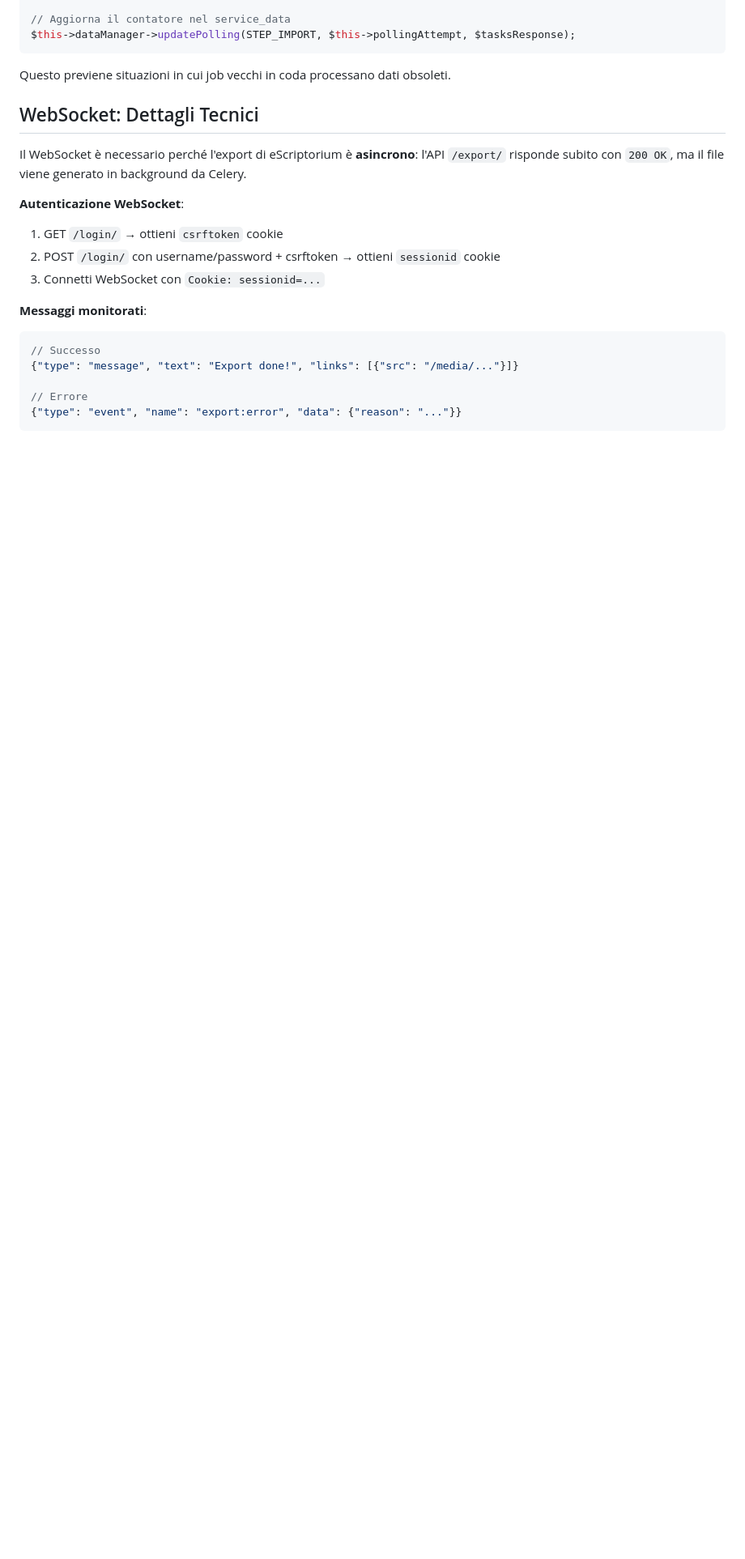
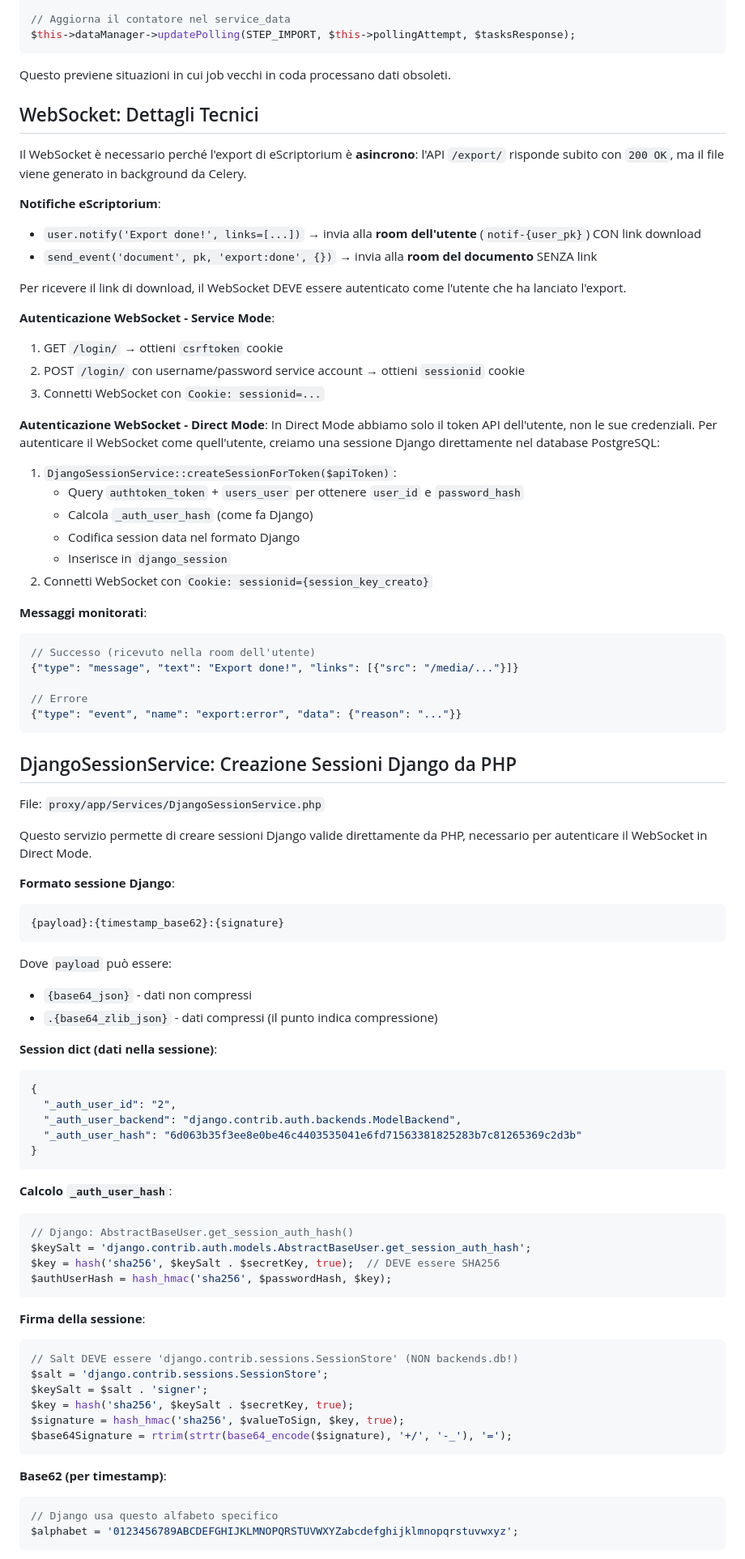
Before and after one commit to net7/escriptorium-proxy, a Markdown page: CLAUDE.md, the part around one of its changes. Shown at 81% size. Rendered like a GitHub page; blank space fills up the shorter version.

Commit message:
docs: update Claude documentation.

````diff
--- a/CLAUDE.md
+++ b/CLAUDE.md
@@ -514,17 +519,81 @@ Questo previene situazioni in cui job vecchi in coda processano dati obsoleti.
 
 Il WebSocket è necessario perché l'export di eScriptorium è **asincrono**: l'API `/export/` risponde subito con `200 OK`, ma il file viene generato in background da Celery.
 
-**Autenticazione WebSocket**:
+**Notifiche eScriptorium**:
+- `user.notify('Export done!', links=[...])` → invia alla **room dell'utente** (`notif-{user_pk}`) CON link download
+- `send_event('document', pk, 'export:done', {})` → invia alla **room del documento** SENZA link
+
+Per ricevere il link di download, il WebSocket DEVE essere autenticato come l'utente che ha lanciato l'export.
+
+**Autenticazione WebSocket - Service Mode**:
 1. GET `/login/` → ottieni `csrftoken` cookie
-2. POST `/login/` con username/password + csrftoken → ottieni `sessionid` cookie
+2. POST `/login/` con username/password service account → ottieni `sessionid` cookie
 3. Connetti WebSocket con `Cookie: sessionid=...`
+
+**Autenticazione WebSocket - Direct Mode**:
+In Direct Mode abbiamo solo il token API dell'utente, non le sue credenziali. Per autenticare il WebSocket come quell'utente, creiamo una sessione Django direttamente nel database PostgreSQL:
+
+1. `DjangoSessionService::createSessionForToken($apiToken)`:
+   - Query `authtoken_token` + `users_user` per ottenere `user_id` e `password_hash`
+   - Calcola `_auth_user_hash` (come fa Django)
+   - Codifica session data nel formato Django
+   - Inserisce in `django_session`
+2. Connetti WebSocket con `Cookie: sessionid={session_key_creato}`
 
 **Messaggi monitorati**:
 ```json
-// Successo
+// Successo (ricevuto nella room dell'utente)
 {"type": "message", "text": "Export done!", "links": [{"src": "/media/..."}]}
 
 // Errore
 {"type": "event", "name": "export:error", "data": {"reason": "..."}}
 ```
 
+## DjangoSessionService: Creazione Sessioni Django da PHP
+
+File: `proxy/app/Services/DjangoSessionService.php`
+
+Questo servizio permette di creare sessioni Django valide direttamente da PHP, necessario per autenticare il WebSocket in Direct Mode.
+
+**Formato sessione Django**:
+```
+{payload}:{timestamp_base62}:{signature}
+```
+
+Dove `payload` può essere:
+- `{base64_json}` - dati non compressi
+- `.{base64_zlib_json}` - dati compressi (il punto indica compressione)
+
+**Session dict (dati nella sessione)**:
+```json
+{
+  "_auth_user_id": "2",
+  "_auth_user_backend": "django.contrib.auth.backends.ModelBackend",
+  "_auth_user_hash": "6d063b35f3ee8e0be46c4403535041e6fd71563381825283b7c81265369c2d3b"
+}
+```
+
+**Calcolo `_auth_user_hash`**:
+```php
+// Django: AbstractBaseUser.get_session_auth_hash()
+$keySalt = 'django.contrib.auth.models.AbstractBaseUser.get_session_auth_hash';
+$key = hash('sha256', $keySalt . $secretKey, true);  // DEVE essere SHA256
+$authUserHash = hash_hmac('sha256', $passwordHash, $key);
+```
+
+**Firma della sessione**:
+```php
+// Salt DEVE essere 'django.contrib.sessions.SessionStore' (NON backends.db!)
+$salt = 'django.contrib.sessions.SessionStore';
+$keySalt = $salt . 'signer';
+$key = hash('sha256', $keySalt . $secretKey, true);
+$signature = hash_hmac('sha256', $valueToSign, $key, true);
+$base64Signature = rtrim(strtr(base64_encode($signature), '+/', '-_'), '=');
+```
+
+**Base62 (per timestamp)**:
+```php
+// Django usa questo alfabeto specifico
+$alphabet = '0123456789ABCDEFGHIJKLMNOPQRSTUVWXYZabcdefghijklmnopqrstuvwxyz';
+```
+
````
Also changed, not shown: other parts of CLAUDE.md (+23 -2 lines).
